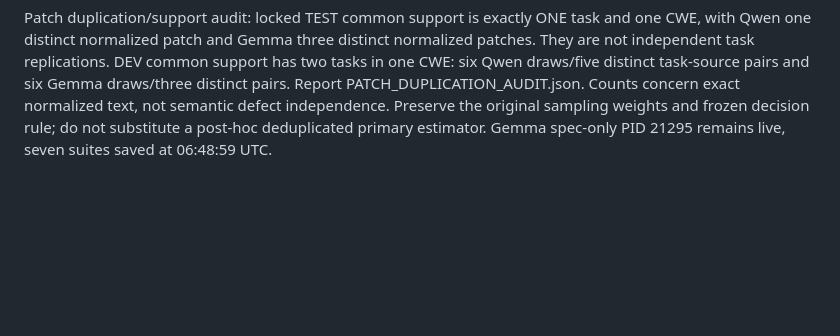
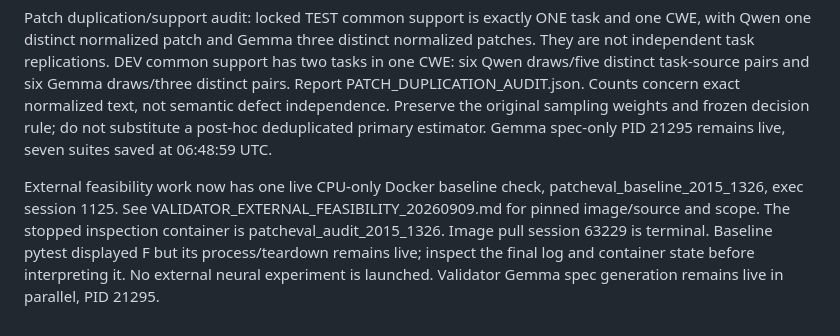
Before and after one commit to nkomianos/Align_Paper, a Markdown page: docs/LAMBDA_H100_SESSION_20260909.md, the part around the change. Drawn GitHub-style; blank space fills up the shorter version.

Commit message:
Record live external CPU baseline handle for continuation

```diff
--- a/docs/LAMBDA_H100_SESSION_20260909.md
+++ b/docs/LAMBDA_H100_SESSION_20260909.md
@@ -453,3 +453,12 @@ Counts concern exact normalized text, not semantic defect independence. Preserve
 the original sampling weights and frozen decision rule; do not substitute a
 post-hoc deduplicated primary estimator. Gemma spec-only PID 21295 remains live,
 seven suites saved at 06:48:59 UTC.
+
+External feasibility work now has one live CPU-only Docker baseline check,
+patcheval_baseline_2015_1326, exec session 1125. See
+VALIDATOR_EXTERNAL_FEASIBILITY_20260909.md for pinned image/source and scope.
+The stopped inspection container is patcheval_audit_2015_1326. Image pull session
+63229 is terminal. Baseline pytest displayed F but its process/teardown remains
+live; inspect the final log and container state before interpreting it. No
+external neural experiment is launched. Validator Gemma spec generation remains
+live in parallel, PID 21295.
```
